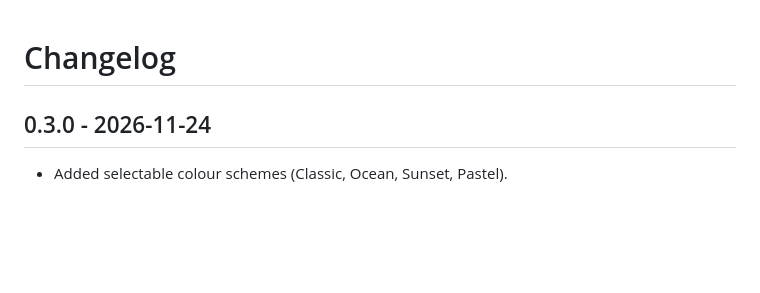
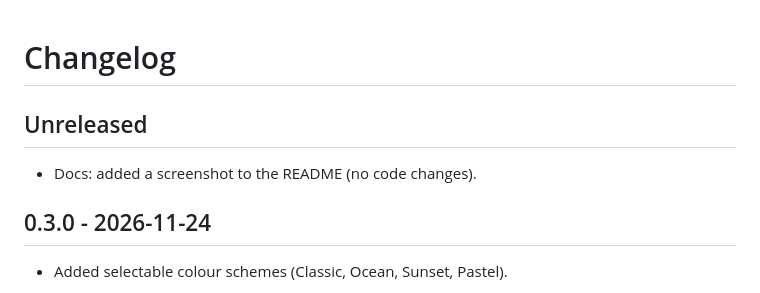
Before and after one commit to billsensei/moodle-mod_classroomtoolbox, a Markdown page: changelog.md, the part around the change. Drawn GitHub-style; blank space fills up the shorter version.

```diff
--- a/changelog.md
+++ b/changelog.md
@@ -1,4 +1,8 @@
 # Changelog
+
+## Unreleased
+
+- Docs: added a screenshot to the README (no code changes).
 
 ## 0.3.0 - 2026-11-24
 
```
Also changed, not shown: CHANGES.md (+6 -0 lines), README.md (+2 -0 lines), docs/screenshot.png (added).
